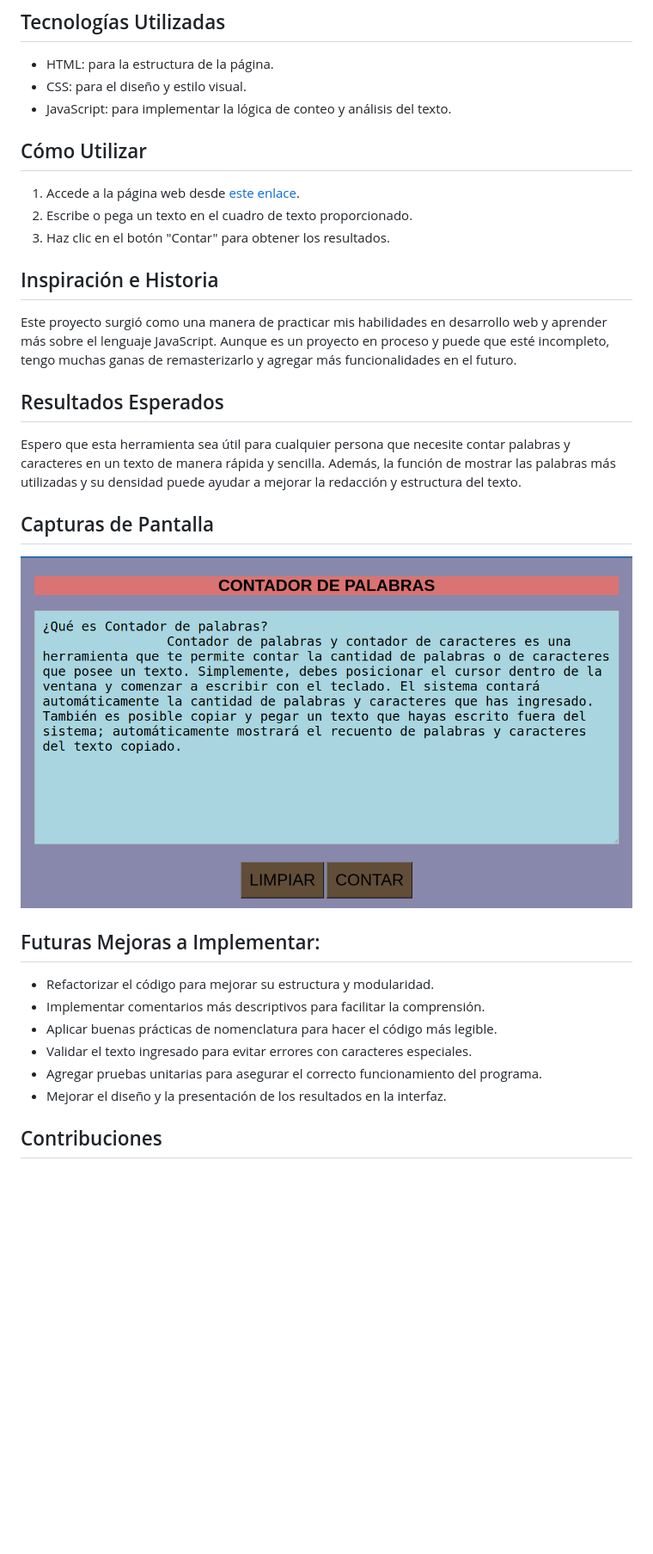
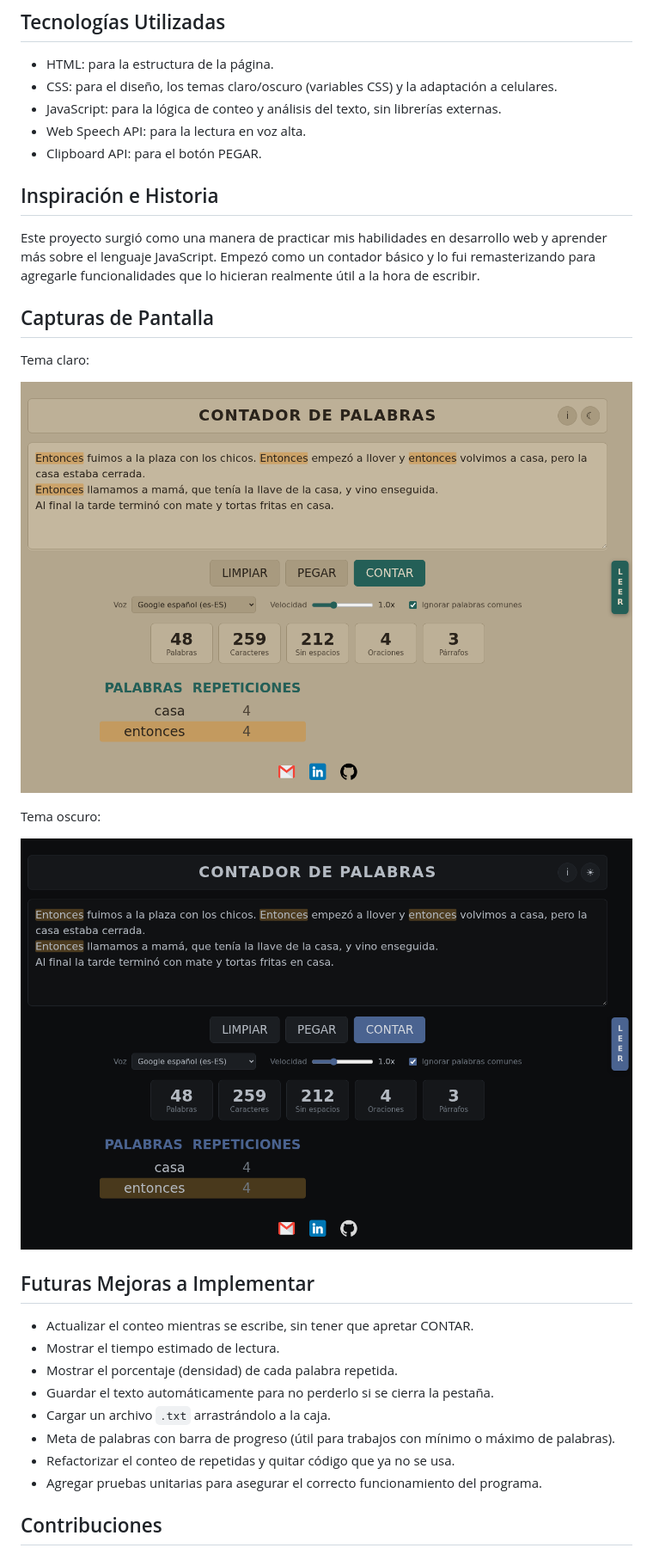
Before and after one commit to Luis-Alberto-Espinoza/Contador_de_Palabras, a Markdown page: readme.md, the part around the change printed below. Shown: that part at 86% size. GitHub-like rendering; pictures changed too: captura_pantalla/inicio.png, captura_pantalla/oscuro.png (added); blank space fills up the shorter version.

Commit message:
se agregan atajos, filtro de palabras comunes y resaltado; se actualiza el readme

```diff
--- a/readme.md
+++ b/readme.md
@@ -17,35 +56,35 @@ Este programa es uno de los primeros proyectos desarrollados en respuesta a un t
 ## Tecnologías Utilizadas
 
 - HTML: para la estructura de la página.
-- CSS: para el diseño y estilo visual.
-- JavaScript: para implementar la lógica de conteo y análisis del texto.
-
-## Cómo Utilizar
-
-1. Accede a la página web desde [este enlace](https://luis-alberto-espinoza.github.io/Contador_de_Palabras/).
-2. Escribe o pega un texto en el cuadro de texto proporcionado.
-3. Haz clic en el botón "Contar" para obtener los resultados.
+- CSS: para el diseño, los temas claro/oscuro (variables CSS) y la adaptación a celulares.
+- JavaScript: para la lógica de conteo y análisis del texto, sin librerías externas.
+- Web Speech API: para la lectura en voz alta.
+- Clipboard API: para el botón PEGAR.
 
 ## Inspiración e Historia
 
-Este proyecto surgió como una manera de practicar mis habilidades en desarrollo web y aprender más sobre el lenguaje JavaScript. Aunque es un proyecto en proceso y puede que esté incompleto, tengo muchas ganas de remasterizarlo y agregar más funcionalidades en el futuro.
-
-## Resultados Esperados
-
-Espero que esta herramienta sea útil para cualquier persona que necesite contar palabras y caracteres en un texto de manera rápida y sencilla. Además, la función de mostrar las palabras más utilizadas y su densidad puede ayudar a mejorar la redacción y estructura del texto.
+Este proyecto surgió como una manera de practicar mis habilidades en desarrollo web y aprender más sobre el lenguaje JavaScript. Empezó como un contador básico y lo fui remasterizando para agregarle funcionalidades que lo hicieran realmente útil a la hora de escribir.
 
 ## Capturas de Pantalla
 
-![Imagen de inicio de la pagina](./captura_pantalla/inicio.png)
+Tema claro:
 
-## Futuras Mejoras a Implementar:
+![Contador de palabras en tema claro, con resultados y una palabra resaltada](./captura_pantalla/inicio.png)
 
-- Refactorizar el código para mejorar su estructura y modularidad.
-- Implementar comentarios más descriptivos para facilitar la comprensión.
-- Aplicar buenas prácticas de nomenclatura para hacer el código más legible.
-- Validar el texto ingresado para evitar errores con caracteres especiales.
+Tema oscuro:
+
+![Contador de palabras en tema oscuro, con resultados y una palabra resaltada](./captura_pantalla/oscuro.png)
+
+## Futuras Mejoras a Implementar
+
+- Actualizar el conteo mientras se escribe, sin tener que apretar CONTAR.
+- Mostrar el tiempo estimado de lectura.
+- Mostrar el porcentaje (densidad) de cada palabra repetida.
+- Guardar el texto automáticamente para no perderlo si se cierra la pestaña.
+- Cargar un archivo `.txt` arrastrándolo a la caja.
+- Meta de palabras con barra de progreso (útil para trabajos con mínimo o máximo de palabras).
+- Refactorizar el conteo de repetidas y quitar código que ya no se usa.
 - Agregar pruebas unitarias para asegurar el correcto funcionamiento del programa.
-- Mejorar el diseño y la presentación de los resultados en la interfaz.
 
 ## Contribuciones
 
```
Also changed, not shown: other parts of readme.md (+46 -7 lines), 3 other files.
